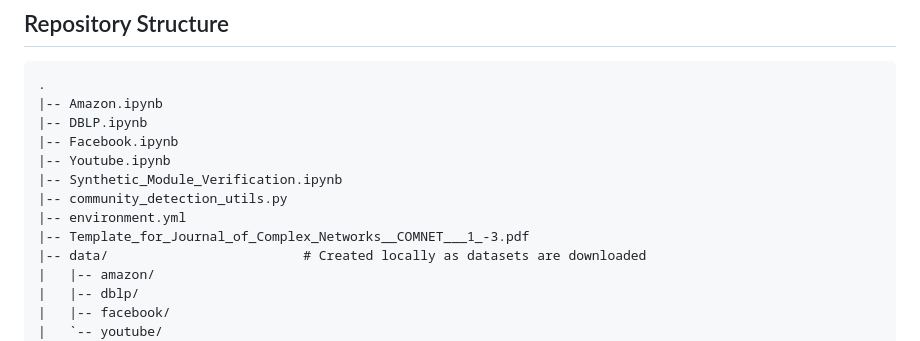
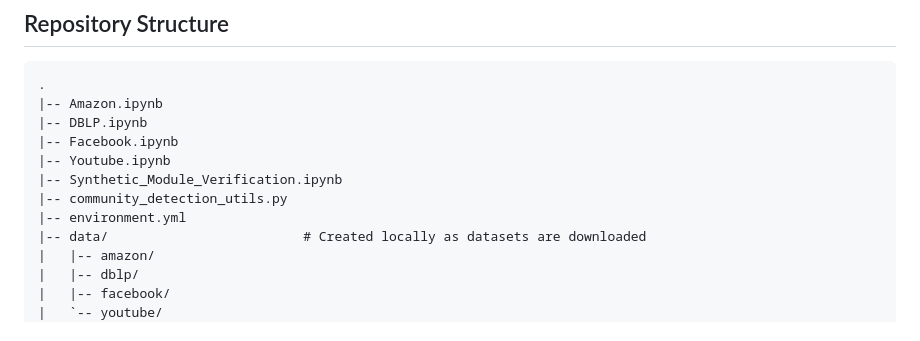
Before and after one commit to Avin-Kolahdooz/curvature-guided-community-detection, a Markdown page: README.md, the part around the change. Rendered like a GitHub page.

Commit message:
removed non-tracked files from repo

```diff
--- a/README.md
+++ b/README.md
@@ -31,7 +31,6 @@ Notebook guide:
 |-- Synthetic_Module_Verification.ipynb
 |-- community_detection_utils.py
 |-- environment.yml
-|-- Template_for_Journal_of_Complex_Networks__COMNET___1_-3.pdf
 |-- data/                         # Created locally as datasets are downloaded
 |   |-- amazon/
 |   |-- dblp/
```
